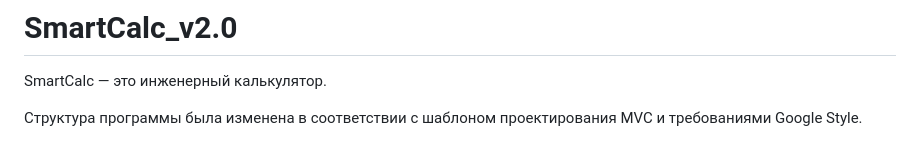
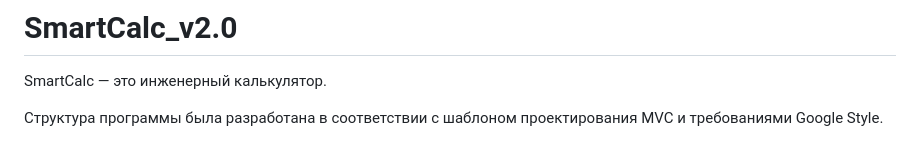
Before and after one commit to Apsaraconda/SmartCalc_v2.0, a Markdown page: README_RUS.md, the part around the change. GitHub-like rendering.

```diff
--- a/README_RUS.md
+++ b/README_RUS.md
@@ -2,7 +2,7 @@
 
 SmartCalc — это инженерный калькулятор.
 
-Структура программы была изменена в соответствии с шаблоном проектирования MVC и требованиями Google Style.
+Структура программы была разработана в соответствии с шаблоном проектирования MVC и требованиями Google Style.
 
 ![](https://github.com/Apsaraconda/SmartCalc_v2.0/blob/main/assets/preview.gif)
 
```
